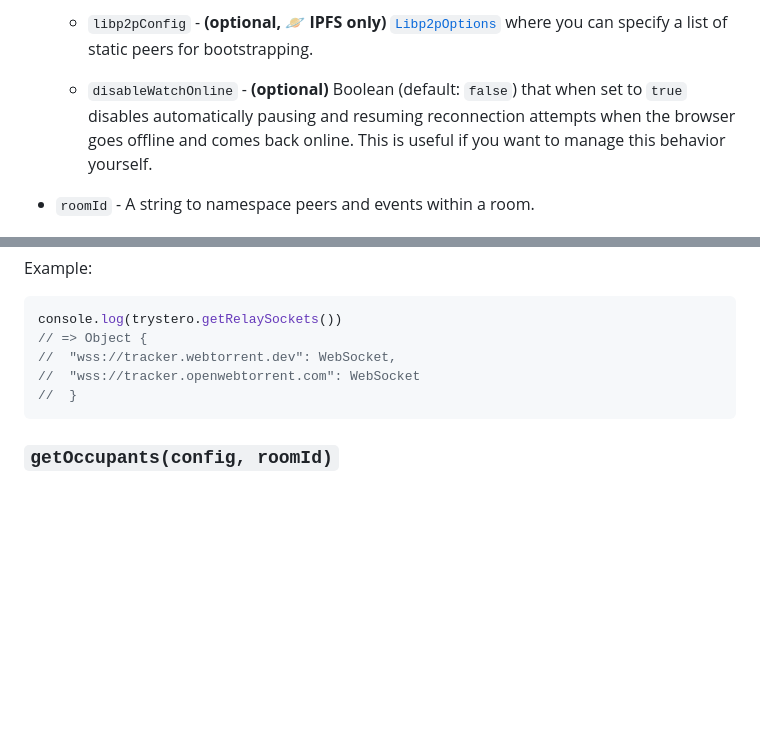
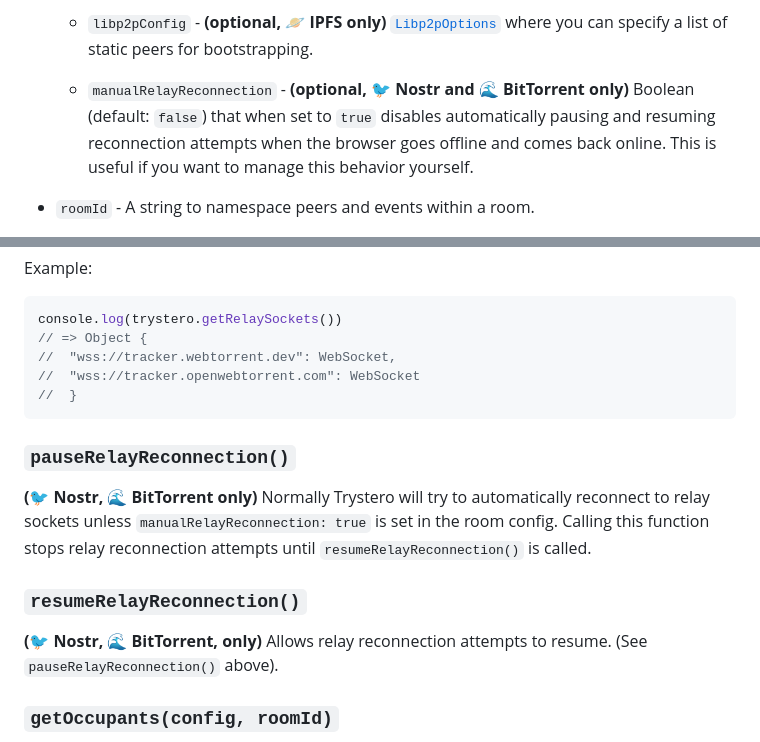
Before and after one commit to dmotz/trystero, a Markdown page: README.md, 2 parts joined by grey strips. GitHub-like rendering; blank space fills up the shorter version.

Commit message:
readme: documented relay reconnection functions

````diff
--- a/README.md
+++ b/README.md
@@ -655,10 +655,11 @@ the same namespace will return the same room instance.
     [`Libp2pOptions`](https://libp2p.github.io/js-libp2p/types/libp2p.index.Libp2pOptions.html)
     where you can specify a list of static peers for bootstrapping.
 
-  - `disableWatchOnline` - **(optional)** Boolean (default: `false`) that
-    when set to `true` disables automatically pausing and resuming reconnection
-    attempts when the browser goes offline and comes back online. This is useful
-    if you want to manage this behavior yourself.
+  - `manualRelayReconnection` - **(optional, 🐦 Nostr and 🌊 BitTorrent only)**
+    Boolean (default: `false`) that when set to `true` disables
+    automatically pausing and resuming reconnection attempts when the browser
+    goes offline and comes back online. This is useful if you want to manage
+    this behavior yourself.
 
 - `roomId` - A string to namespace peers and events within a room.
 
@@ -904,6 +905,18 @@ console.log(trystero.getRelaySockets())
 //  }
 ```
 
+### `pauseRelayReconnection()`
+
+**(🐦 Nostr, 🌊 BitTorrent only)** Normally Trystero will try to automatically
+reconnect to relay sockets unless `manualRelayReconnection: true` is set in
+the room config. Calling this function stops relay reconnection attempts until
+`resumeRelayReconnection()` is called.
+
+### `resumeRelayReconnection()`
+
+**(🐦 Nostr, 🌊 BitTorrent, only)** Allows relay reconnection attempts to resume.
+(See `pauseRelayReconnection()` above).
+
 ### `getOccupants(config, roomId)`
 
 **(🔥 Firebase only)** Returns a promise that resolves to a list of user IDs
````
